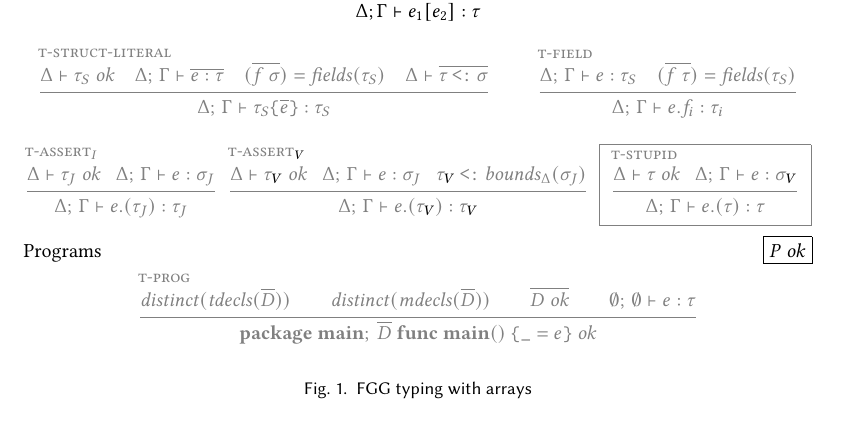
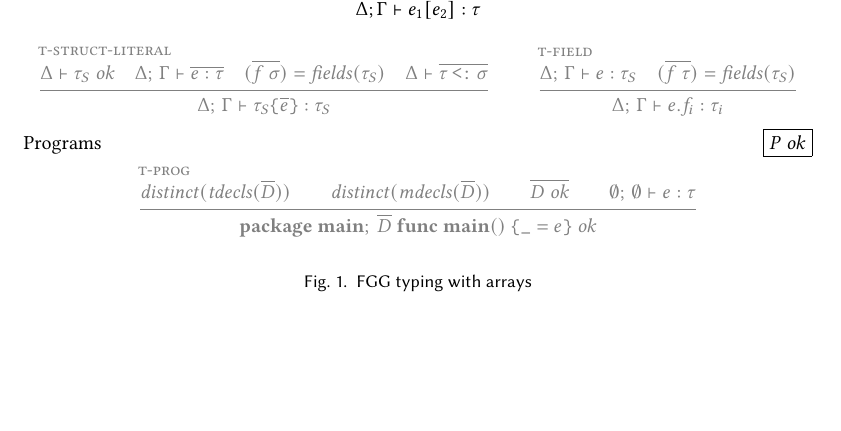
Before and after one commit to dawidl022/go-const-generics, a LaTeX paper (projects/go-generic-array-sizes/fgg-typing.tex): part of page 2 of 2, cut so that both start at the same text. Compiled offline with pdfLaTeX.

Commit message:
Remove type assertions from FGG

```diff
--- a/projects/go-generic-array-sizes/fgg-typing.tex
+++ b/projects/go-generic-array-sizes/fgg-typing.tex
@@ -237,38 +237,6 @@
             }
             { \Delta \stoup \Gamma \vdash e.f_i : \tau_i }
         }
-        \\
-        \gray{
-            \inferrule[t-assert$_I$]
-            {
-                \Delta \vdash \tau_J \ok \gap
-                \Delta \stoup \Gamma \vdash e : \sigma_J
-            }
-            { \Delta \stoup \Gamma \vdash e.(\tau_J) : \tau_J }
-        }
-
-        \squeeze
-        \gray{
-            \inferrule[t-assert\black{$_V$}]
-            {
-                \Delta \vdash \tau_\black{V} \ok \gap
-                \Delta \stoup \Gamma \vdash e : \sigma_J \gap
-                \tau_\black{V} \imp \bounds_\Delta(\sigma_J)
-            }
-            { \Delta \stoup \Gamma \vdash e.(\tau_\black{V}) : \tau_\black{V} }
-        }
-        \squeeze
-
-        \gray{
-            \fbox{
-                \inferrule[t-stupid]
-                {
-                    \Delta \vdash \tau  \ok \gap
-                    \Delta \stoup \Gamma \vdash e : \sigma_\black{V}
-                }
-                { \Delta \stoup \Gamma \vdash e.(\tau) : \tau }
-            }
-        }
     \end{mathpar}
 
     Programs  \hfill \fbox{$P \ok$}
```
Also changed, not shown: projects/go-generic-array-sizes/fgg-syntax.tex (+0 -1 lines).
